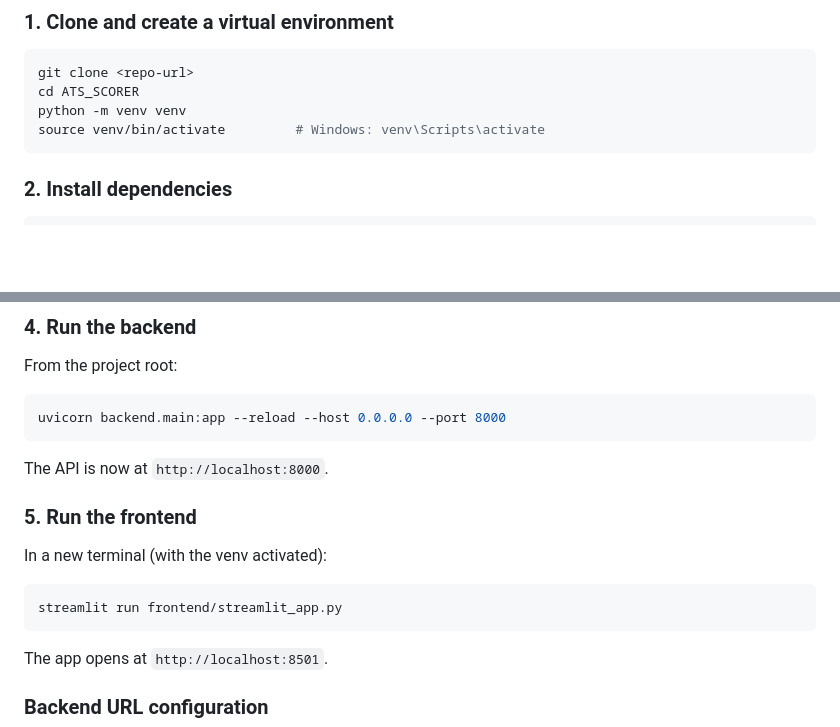
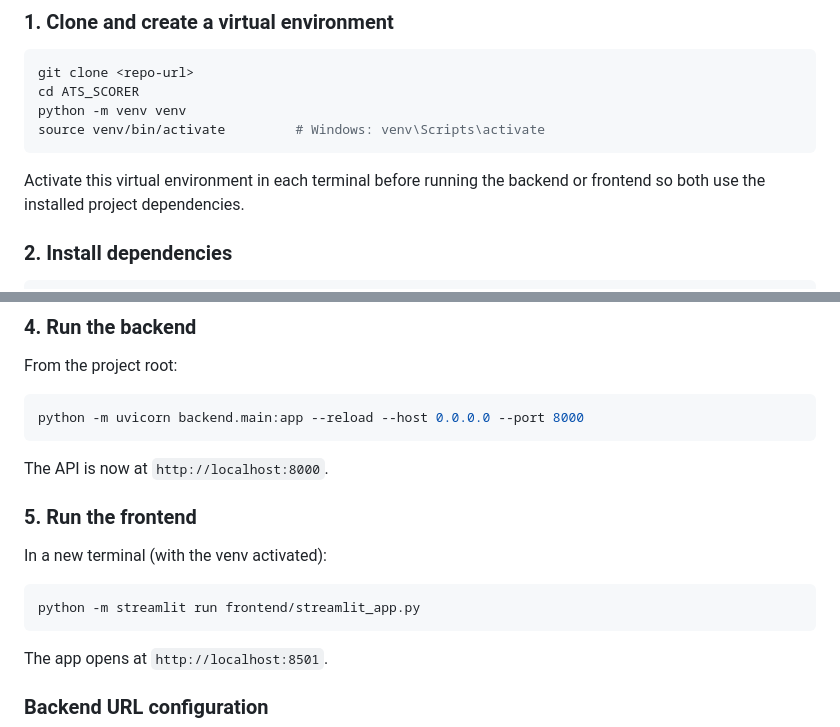
Before and after one commit to luffyIGL010/Ai_ATS_ResumeChecker, a Markdown page: README.md, 2 parts joined by grey strips. GitHub-like rendering; blank space fills up the shorter version.

Commit message:
Fix frontend backend connectivity

````diff
--- a/README.md
+++ b/README.md
@@ -42,6 +42,9 @@ python -m venv venv
 source venv/bin/activate         # Windows: venv\Scripts\activate
 ```
 
+Activate this virtual environment in each terminal before running the backend
+or frontend so both use the installed project dependencies.
+
 ### 2. Install dependencies
 
 ```bash
@@ -80,7 +83,7 @@ The Streamlit frontend also reads Supabase config from `frontend/.streamlit/secr
 From the project root:
 
 ```bash
-uvicorn backend.main:app --reload --host 0.0.0.0 --port 8000
+python -m uvicorn backend.main:app --reload --host 0.0.0.0 --port 8000
 ```
 
 The API is now at `http://localhost:8000`.
@@ -90,7 +93,7 @@ The API is now at `http://localhost:8000`.
 In a new terminal (with the venv activated):
 
 ```bash
-streamlit run frontend/streamlit_app.py
+python -m streamlit run frontend/streamlit_app.py
 ```
 
 The app opens at `http://localhost:8501`.
````
